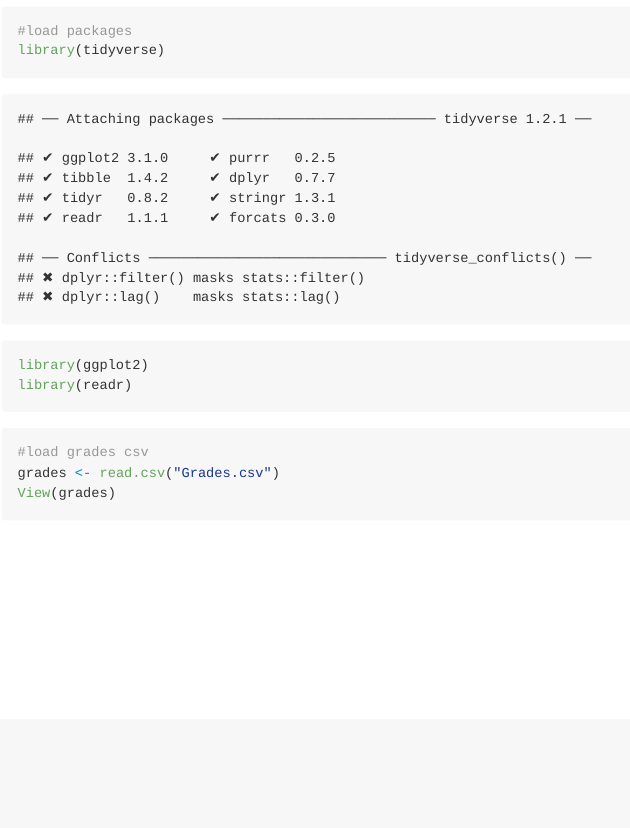
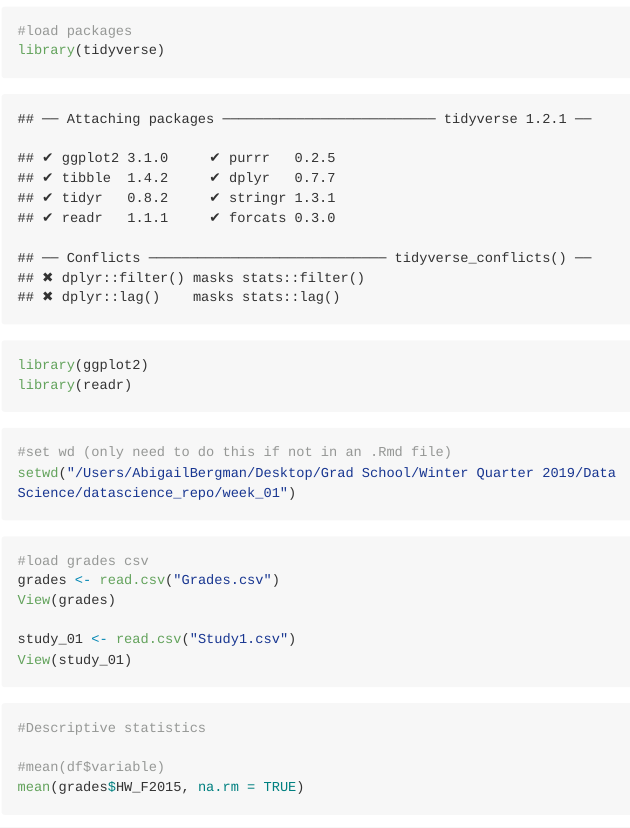
Before and after one commit to abbygirlrose/datascience, an R Markdown document (week_01/lecture_01_notes.Rmd): the page in a window 1100 px wide, from 140 px down. The pictures show the output file week_01/lecture_01_notes.md that the author committed with the source, drawn offline in the style of GitHub; long lines of code are wrapped.

Commit message:
descriptive stats

````diff
--- a/week_01/lecture_01_notes.Rmd
+++ b/week_01/lecture_01_notes.Rmd
@@ -17,7 +17,21 @@ library(readr)
 ```
 
 ```{r}
+#set wd (only need to do this if not in an .Rmd file)
+setwd("/Users/AbigailBergman/Desktop/Grad School/Winter Quarter 2019/Data Science/datascience_repo/week_01")
+```
+
+```{r}
 #load grades csv
 grades <- read.csv("Grades.csv")
 View(grades)
+
+study_01 <- read.csv("Study1.csv")
+View(study_01)
 ```
+
+```{r}
+#Descriptive statistics
+
+#mean(df$variable)
+mean(grades$HW_F2015, na.rm = TRUE)
````
Also changed, not shown: week_01/lecture_01_notes.md, week_01/lecture_01_notes.Rmd (8 more changed lines).
